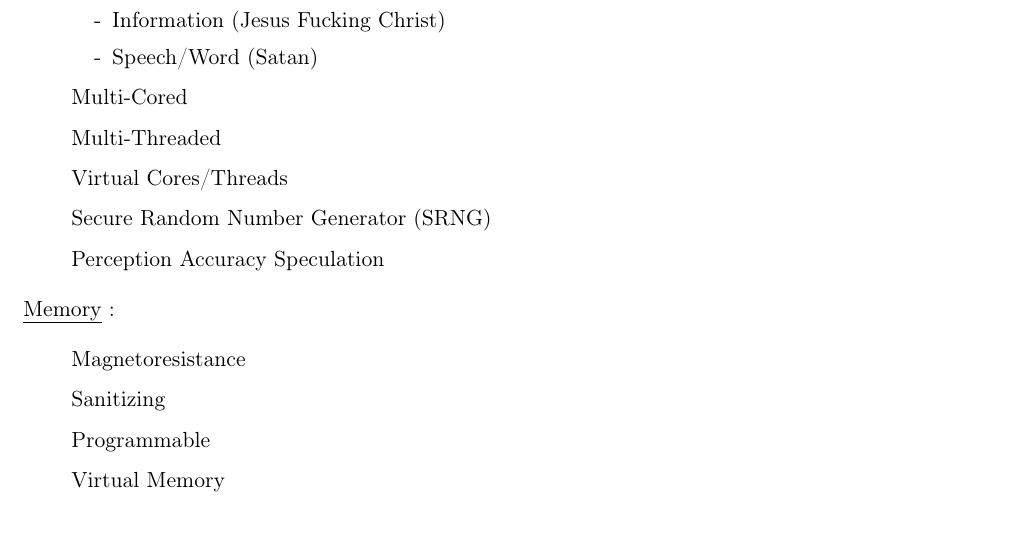
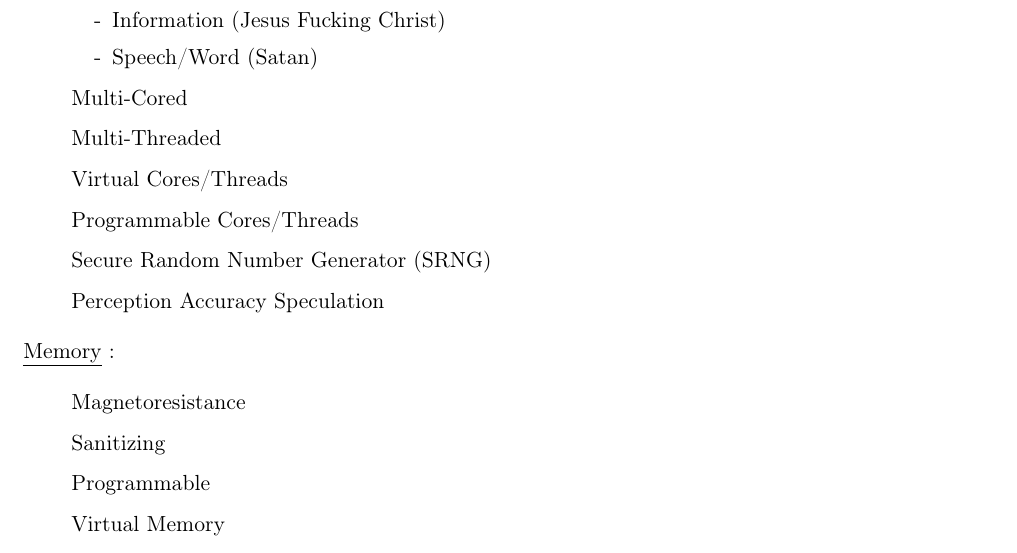
Before and after one commit to wtf-now/.meta, a LaTeX document (directives.tex): part of page 2 of 10, cut so that both start at the same text. Compiled offline with pdfLaTeX.

Commit message:
them apples

```diff
--- a/directives.tex
+++ b/directives.tex
@@ -112,6 +112,7 @@
 		\item[] Multi-Cored
 		\item[] Multi-Threaded
 		\item[] Virtual Cores/Threads
+		\item[] Programmable Cores/Threads
 		\item[] Secure Random Number Generator (SRNG)
 		\item[] Perception Accuracy Speculation
 
```
Also changed, not shown: directives.pdf.
